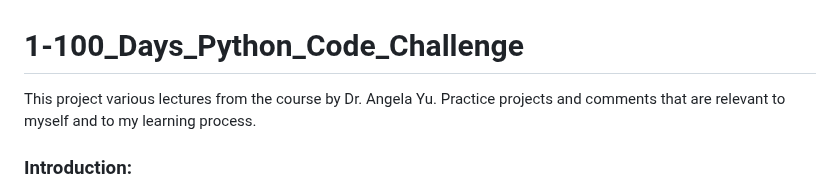
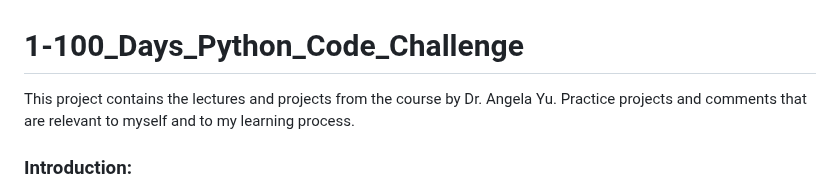
Before and after one commit to dbeniamin/1-100_PythonCode_Challenge, a Markdown page: README.md, the part around the change. Drawn GitHub-style.

```diff
--- a/README.md
+++ b/README.md
@@ -1,6 +1,6 @@
 # 1-100_Days_Python_Code_Challenge
 
-This project various lectures from the course by Dr. Angela Yu. Practice projects and comments that are relevant to myself and to my learning process.
+This project contains the lectures and projects from the course by Dr. Angela Yu. Practice projects and comments that are relevant to myself and to my learning process.
 
 
 ### Introduction:
```
